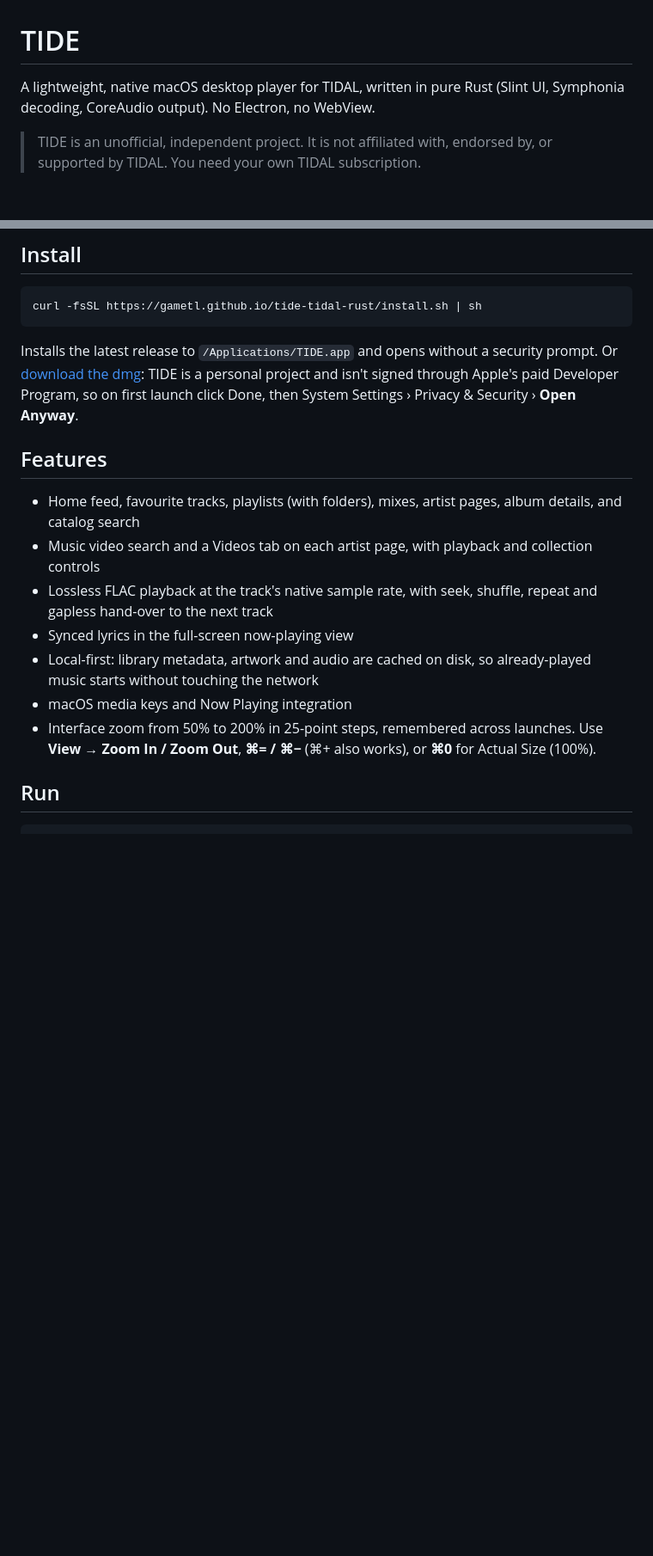
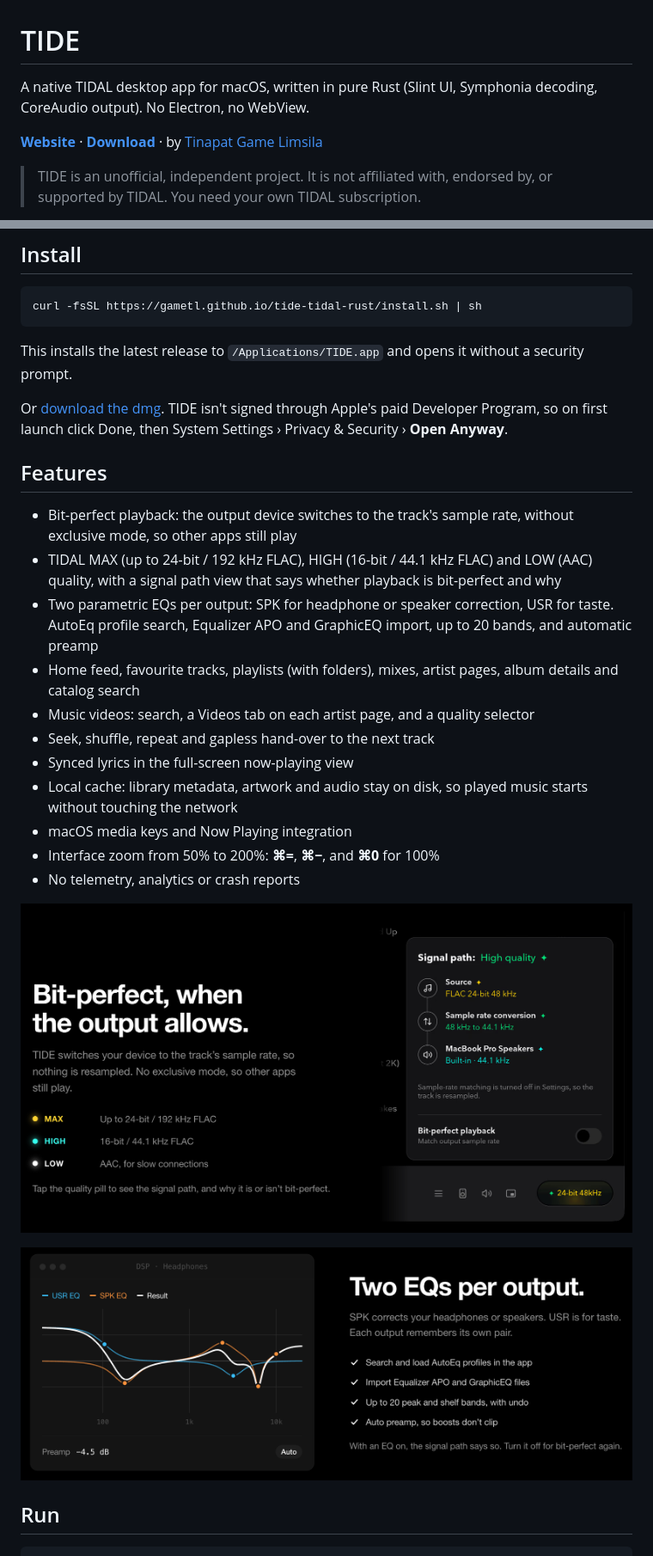
Before and after one commit to GameTL/tide-tidal-rust, a Markdown page: README.md, 2 parts joined by grey strips. Shown at 86% size. GitHub-like rendering; pictures changed too: docs/images/bit-perfect.png (added), docs/images/eq.png (added); blank space fills up the shorter version.

Commit message:
docs(readme): add screenshots, list the audio features, tighten the copy
Shows the app above Install and the signal path and EQ after Features.
The feature list now covers bit-perfect playback, quality tiers and the
parametric EQs, and release instructions move to their own section.

Co-Authored-By: Claude Fable 5.2 <noreply@anthropic.com>

````diff
--- a/README.md
+++ b/README.md
@@ -1,7 +1,11 @@
 # TIDE
 
-A lightweight, native macOS desktop player for TIDAL, written in pure Rust
-(Slint UI, Symphonia decoding, CoreAudio output). No Electron, no WebView.
+A native TIDAL desktop app for macOS, written in pure Rust (Slint UI,
+Symphonia decoding, CoreAudio output). No Electron, no WebView.
+
+**[Website](https://gametl.github.io/tide-tidal-rust/)** ·
+**[Download](https://github.com/GameTL/tide-tidal-rust/releases/latest)** ·
+by [Tinapat Game Limsila](https://gametl.github.io/)
 
 > TIDE is an unofficial, independent project. It is not affiliated with,
 > endorsed by, or supported by TIDAL. You need your own TIDAL subscription.
@@ -15,25 +18,38 @@ A lightweight, native macOS desktop player for TIDAL, written in pure Rust
 curl -fsSL https://gametl.github.io/tide-tidal-rust/install.sh | sh
 ```
 
-Installs the latest release to `/Applications/TIDE.app` and opens without a
-security prompt. Or [download the dmg](https://github.com/GameTL/tide-tidal-rust/releases/latest):
-TIDE is a personal project and isn't signed through Apple's paid Developer
-Program, so on first launch click Done, then System Settings › Privacy &
-Security › **Open Anyway**.
+This installs the latest release to `/Applications/TIDE.app` and opens it
+without a security prompt.
+
+Or [download the dmg](https://github.com/GameTL/tide-tidal-rust/releases/latest).
+TIDE isn't signed through Apple's paid Developer Program, so on first launch
+click Done, then System Settings › Privacy & Security › **Open Anyway**.
 
 ## Features
 
-- Home feed, favourite tracks, playlists (with folders), mixes, artist pages, album details, and catalog search
-- Music video search and a Videos tab on each artist page, with playback and collection controls
-- Lossless FLAC playback at the track's native sample rate, with seek,
-  shuffle, repeat and gapless hand-over to the next track
+- Bit-perfect playback: the output device switches to the track's sample
+  rate, without exclusive mode, so other apps still play
+- TIDAL MAX (up to 24-bit / 192 kHz FLAC), HIGH (16-bit / 44.1 kHz FLAC) and
+  LOW (AAC) quality, with a signal path view that says whether playback is
+  bit-perfect and why
+- Two parametric EQs per output: SPK for headphone or speaker correction, USR
+  for taste. AutoEq profile search, Equalizer APO and GraphicEQ import, up to
+  20 bands, and automatic preamp
+- Home feed, favourite tracks, playlists (with folders), mixes, artist pages,
+  album details and catalog search
+- Music videos: search, a Videos tab on each artist page, and a quality
+  selector
+- Seek, shuffle, repeat and gapless hand-over to the next track
 - Synced lyrics in the full-screen now-playing view
-- Local-first: library metadata, artwork and audio are cached on disk, so
-  already-played music starts without touching the network
+- Local cache: library metadata, artwork and audio stay on disk, so played
+  music starts without touching the network
 - macOS media keys and Now Playing integration
-- Interface zoom from 50% to 200% in 25-point steps, remembered across launches.
-  Use **View → Zoom In / Zoom Out**, **⌘= / ⌘−** (⌘+ also works), or **⌘0**
-  for Actual Size (100%).
+- Interface zoom from 50% to 200%: **⌘=**, **⌘−**, and **⌘0** for 100%
+- No telemetry, analytics or crash reports
+
+![Signal path view showing source format, sample rate conversion and output device](docs/images/bit-perfect.png)
+
+![DSP window with the USR and SPK parametric EQ curves and the combined result](docs/images/eq.png)
 
 ## Run
 
````
Also changed, not shown: other parts of README.md (+6 -2 lines).
